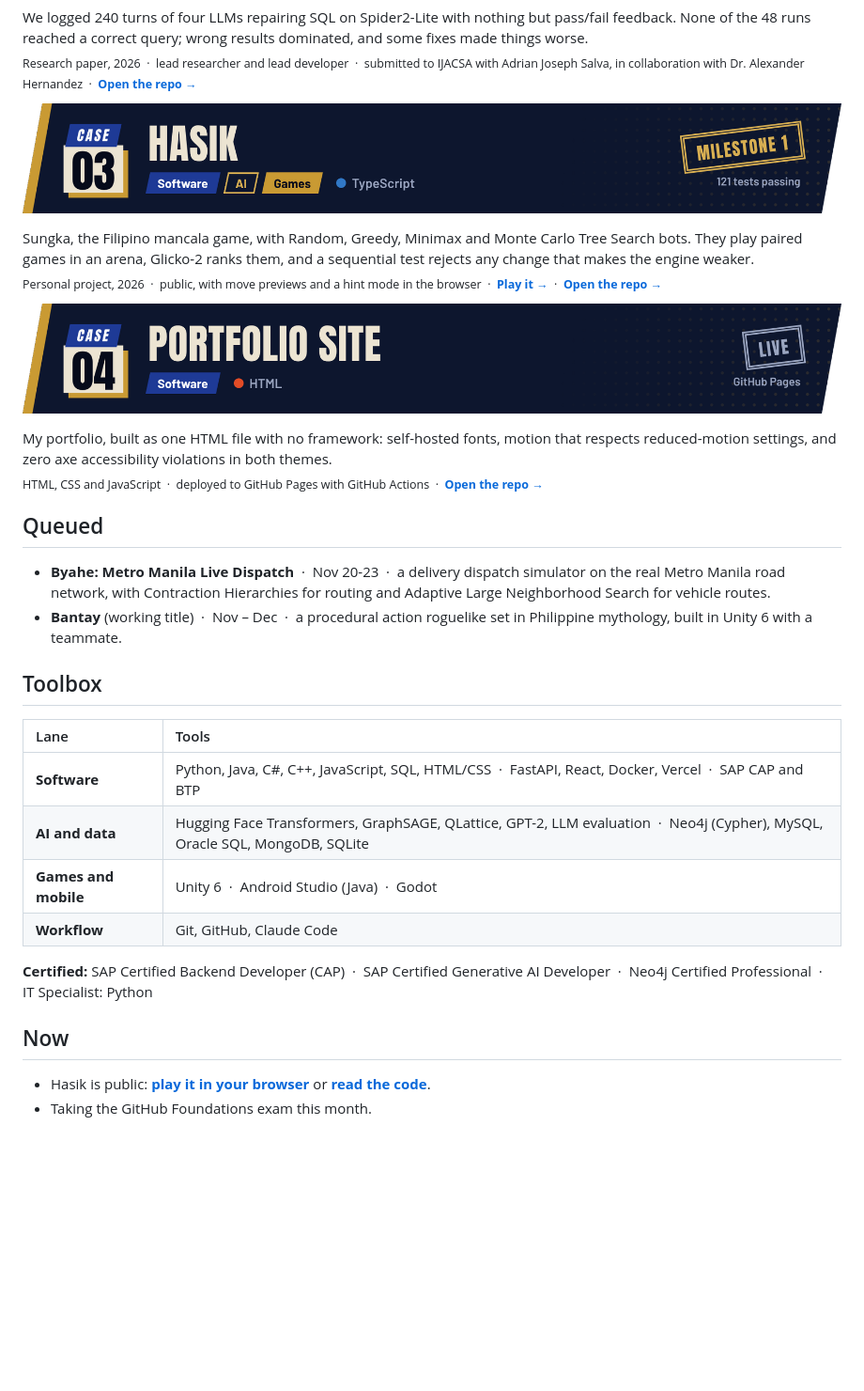
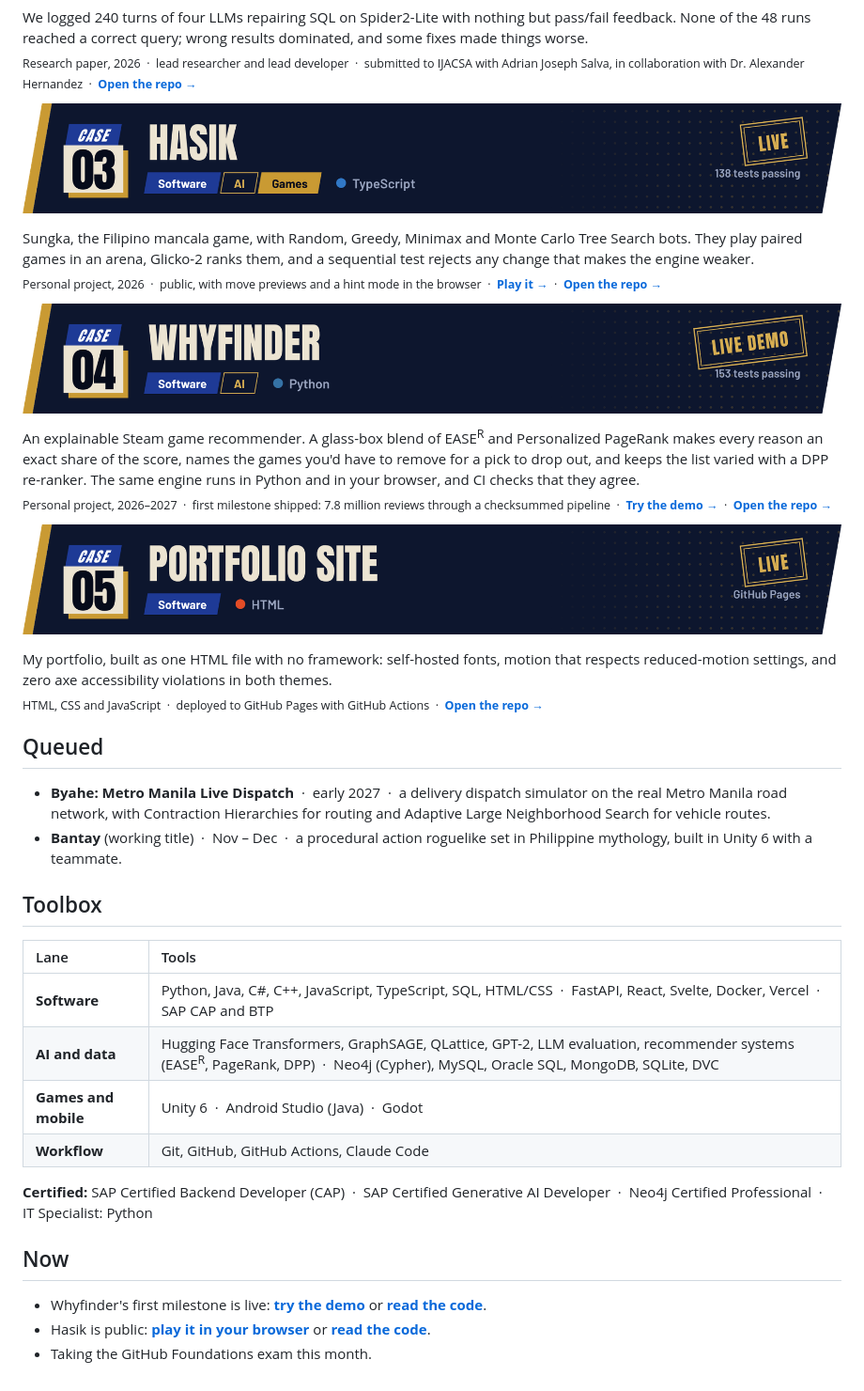
Before and after one commit to robertgeraldsenasin/robertgeraldsenasin, a Markdown page: README.md, the part around one of its changes. Shown at 94% size. Drawn GitHub-style; pictures changed too: assets/case-hasik-dark.png, assets/case-portfolio-dark.png, assets/case-whyfinder-dark.png (added); blank space fills up the shorter version.

Commit message:
Add Whyfinder as case 04; Hasik plate now Live with 138 tests
- New case plate and entry for Whyfinder (Software, AI; Python; Live demo, 153 tests passing),
  with demo and repo links.
- Hasik plate restamped Live, 138 tests passing; Portfolio site renumbered to case 05.
- Byahe moves to early 2027; toolbox adds TypeScript, Svelte, recommender systems, DVC and
  GitHub Actions; Now leads with the Whyfinder demo.

```diff
--- a/README.md
+++ b/README.md
@@ -38,6 +38,15 @@ We logged 240 turns of four LLMs repairing SQL on Spider2-Lite with nothing but
 Sungka, the Filipino mancala game, with Random, Greedy, Minimax and Monte Carlo Tree Search bots. They play paired games in an arena, Glicko-2 ranks them, and a sequential test rejects any change that makes the engine weaker.<br>
 <sub>Personal project, 2026 &nbsp;·&nbsp; public, with move previews and a hint mode in the browser &nbsp;·&nbsp; **[Play it →](https://robertgeraldsenasin.github.io/hasik/)** &nbsp;·&nbsp; **[Open the repo →](https://github.com/robertgeraldsenasin/hasik)**</sub>
 
+<a href="https://github.com/robertgeraldsenasin/whyfinder"><picture>
+  <source media="(prefers-color-scheme: dark)" srcset="assets/case-whyfinder-dark.png">
+  <source media="(prefers-color-scheme: light)" srcset="assets/case-whyfinder-light.png">
+  <img src="assets/case-whyfinder-dark.png" width="100%" alt="Case 04: Whyfinder. Software and AI. Python. Stamped Live demo: 153 tests passing.">
+</picture></a>
+
+An explainable Steam game recommender. A glass-box blend of EASE<sup>R</sup> and Personalized PageRank makes every reason an exact share of the score, names the games you'd have to remove for a pick to drop out, and keeps the list varied with a DPP re-ranker. The same engine runs in Python and in your browser, and CI checks that they agree.<br>
+<sub>Personal project, 2026–2027 &nbsp;·&nbsp; first milestone shipped: 7.8 million reviews through a checksummed pipeline &nbsp;·&nbsp; **[Try the demo →](https://robertgeraldsenasin.github.io/whyfinder/)** &nbsp;·&nbsp; **[Open the repo →](https://github.com/robertgeraldsenasin/whyfinder)**</sub>
+
 <a href="https://github.com/robertgeraldsenasin/robertgeraldsenasin.github.io"><picture>
   <source media="(prefers-color-scheme: dark)" srcset="assets/case-portfolio-dark.png">
   <source media="(prefers-color-scheme: light)" srcset="assets/case-portfolio-light.png">
@@ -49,21 +58,22 @@ My portfolio, built as one HTML file with no framework: self-hosted fonts, motio
 
 ## Queued
 
-- **Byahe: Metro Manila Live Dispatch** &nbsp;·&nbsp; Nov 20-23 &nbsp;·&nbsp; a delivery dispatch simulator on the real Metro Manila road network, with Contraction Hierarchies for routing and Adaptive Large Neighborhood Search for vehicle routes.
+- **Byahe: Metro Manila Live Dispatch** &nbsp;·&nbsp; early 2027 &nbsp;·&nbsp; a delivery dispatch simulator on the real Metro Manila road network, with Contraction Hierarchies for routing and Adaptive Large Neighborhood Search for vehicle routes.
 - **Bantay** (working title) &nbsp;·&nbsp; Nov – Dec &nbsp;·&nbsp; a procedural action roguelike set in Philippine mythology, built in Unity 6 with a teammate.
 
 ## Toolbox
 
 | Lane | Tools |
 | :--- | :--- |
-| **Software** | Python, Java, C#, C++, JavaScript, SQL, HTML/CSS &nbsp;·&nbsp; FastAPI, React, Docker, Vercel &nbsp;·&nbsp; SAP CAP and BTP |
-| **AI and data** | Hugging Face Transformers, GraphSAGE, QLattice, GPT-2, LLM evaluation &nbsp;·&nbsp; Neo4j (Cypher), MySQL, Oracle SQL, MongoDB, SQLite |
+| **Software** | Python, Java, C#, C++, JavaScript, TypeScript, SQL, HTML/CSS &nbsp;·&nbsp; FastAPI, React, Svelte, Docker, Vercel &nbsp;·&nbsp; SAP CAP and BTP |
+| **AI and data** | Hugging Face Transformers, GraphSAGE, QLattice, GPT-2, LLM evaluation, recommender systems (EASE<sup>R</sup>, PageRank, DPP) &nbsp;·&nbsp; Neo4j (Cypher), MySQL, Oracle SQL, MongoDB, SQLite, DVC |
 | **Games and mobile** | Unity 6 &nbsp;·&nbsp; Android Studio (Java) &nbsp;·&nbsp; Godot |
-| **Workflow** | Git, GitHub, Claude Code |
+| **Workflow** | Git, GitHub, GitHub Actions, Claude Code |
 
 **Certified:** SAP Certified Backend Developer (CAP) &nbsp;·&nbsp; SAP Certified Generative AI Developer &nbsp;·&nbsp; Neo4j Certified Professional &nbsp;·&nbsp; IT Specialist: Python
 
 ## Now
 
+- Whyfinder's first milestone is live: **[try the demo](https://robertgeraldsenasin.github.io/whyfinder/)** or **[read the code](https://github.com/robertgeraldsenasin/whyfinder)**.
 - Hasik is public: **[play it in your browser](https://robertgeraldsenasin.github.io/hasik/)** or **[read the code](https://github.com/robertgeraldsenasin/hasik)**.
 - Taking the GitHub Foundations exam this month.
```
Also changed, not shown: other parts of README.md (+2 -2 lines), assets/case-hasik-light.png, assets/case-portfolio-light.png, assets/case-whyfinder-light.png (added).
